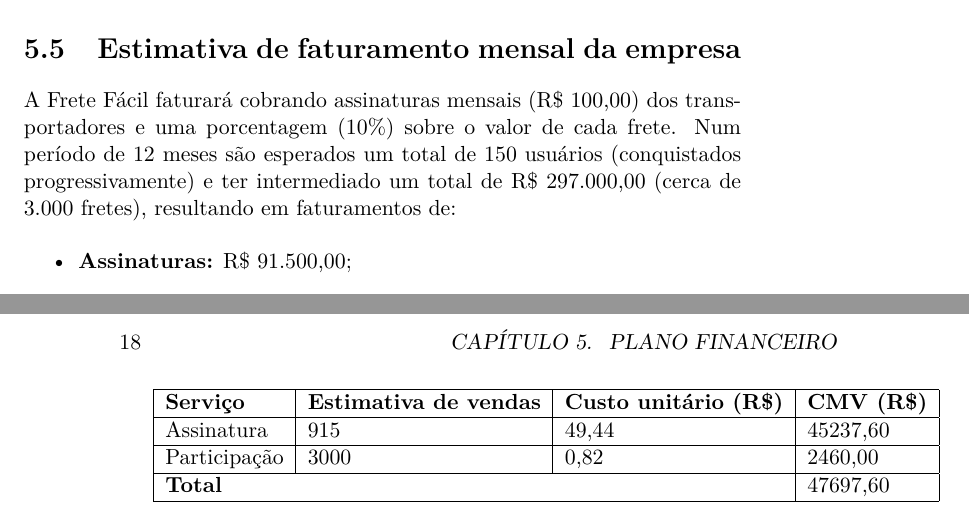
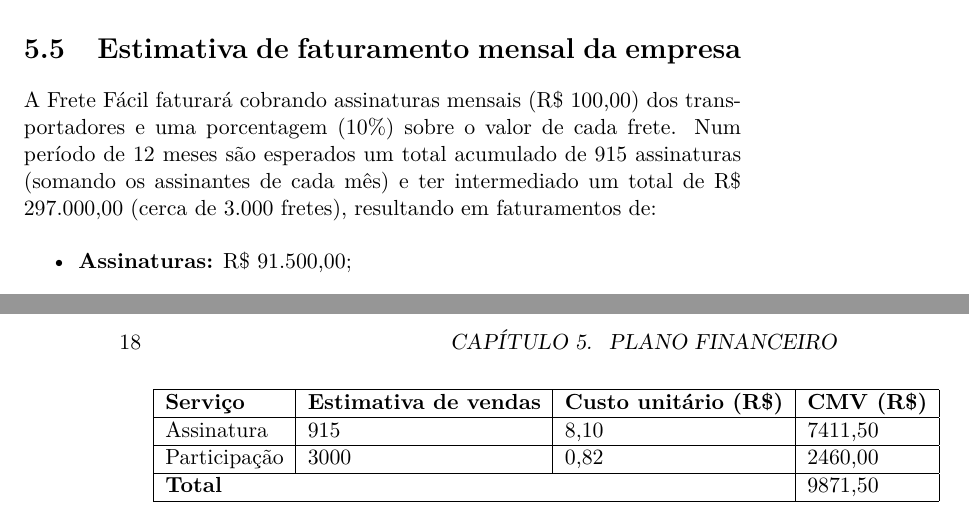
Before and after one commit to rafamanzo/plano-de-negocio-frete-facil, a LaTeX book (main.tex, which reads plano_financeiro.tex): two parts of pages 17 and 18 of 23, joined at a grey line, cut so that both start at the same text. Compiled offline with pdfLaTeX.

Commit message:
Correção: quantidade de assinaturas acumulada ao invés de apenas a quantidade ao fim de 12 meses

```diff
--- a/plano_financeiro.tex
+++ b/plano_financeiro.tex
@@ -86,7 +86,7 @@
 
 \section{Estimativa de faturamento mensal da empresa}
 
-A Frete Fácil faturará cobrando assinaturas mensais (R\$ 100,00) dos transportadores e uma porcentagem (10\%) sobre o valor de cada frete. Num período de 12 meses são esperados um total de 150 usuários (conquistados progressivamente) e ter intermediado um total de R\$ 297.000,00 (cerca de 3.000 fretes), resultando em faturamentos de:
+A Frete Fácil faturará cobrando assinaturas mensais (R\$ 100,00) dos transportadores e uma porcentagem (10\%) sobre o valor de cada frete. Num período de 12 meses são esperados um total acumulado de 915 assinaturas (somando os assinantes de cada mês) e ter intermediado um total de R\$ 297.000,00 (cerca de 3.000 fretes), resultando em faturamentos de:
 
 \begin{itemize}
   \item \textbf{Assinaturas:} R\$ 91.500,00;
@@ -125,7 +125,7 @@
 \begin{tabular}{| l | l | l | l |}
   \hline
   \textbf{Serviço} & \textbf{Estimativa de vendas} & \textbf{Custo unitário (R\$)} & \textbf{CMV (R\$)} \\ \hline
-  Assinatura & 915 & 49,44 & 45237,60 \\ \hline
+  Assinatura & 915 & 8,10 & 7411,50 \\ \hline
   Participação & 3000 & 0,82 & 2460,00 \\ \hline
-  \multicolumn{3}{| l |}{\textbf{Total}} & 47697,60 \\ \hline
+  \multicolumn{3}{| l |}{\textbf{Total}} & 9871,50 \\ \hline
 \end{tabular}
```
Also changed, not shown: plano_financeiro.tex (2 more changed lines), 1 other file.
